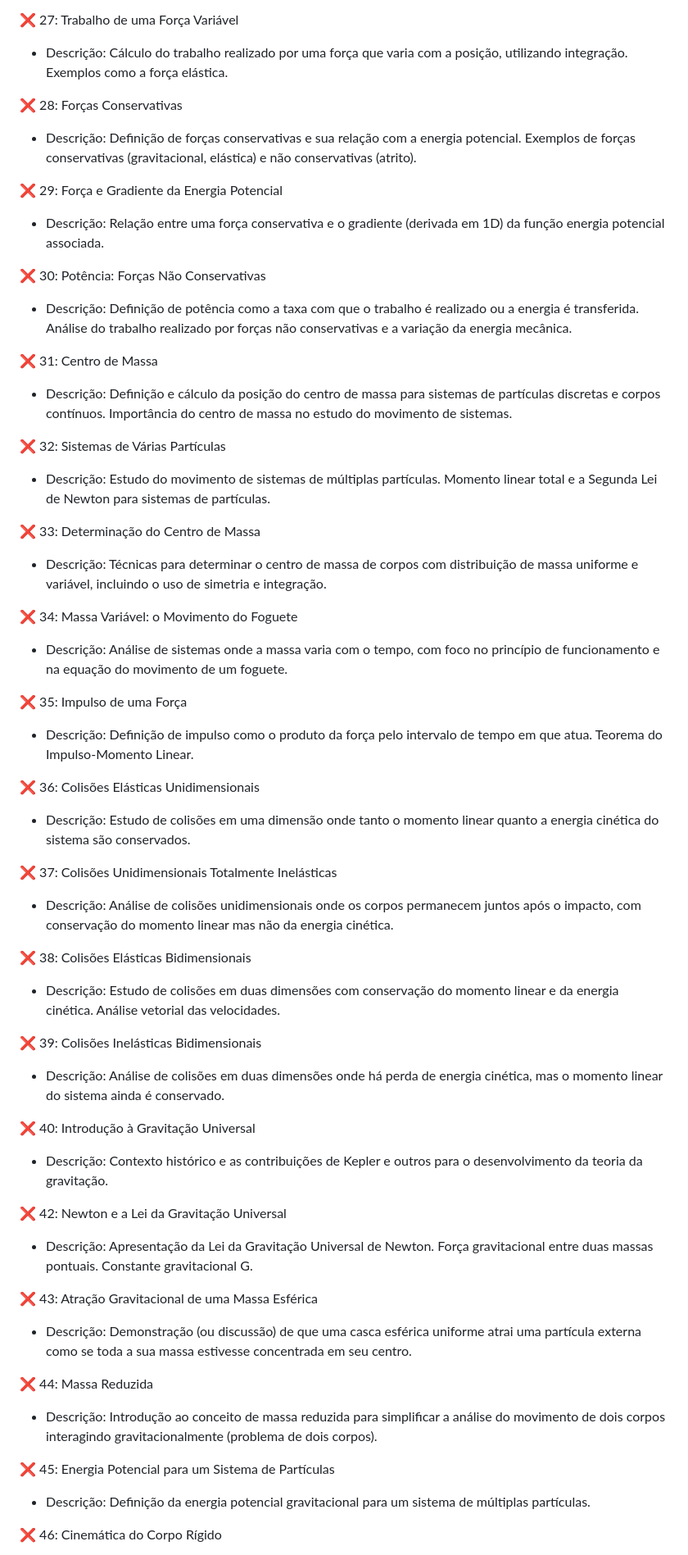
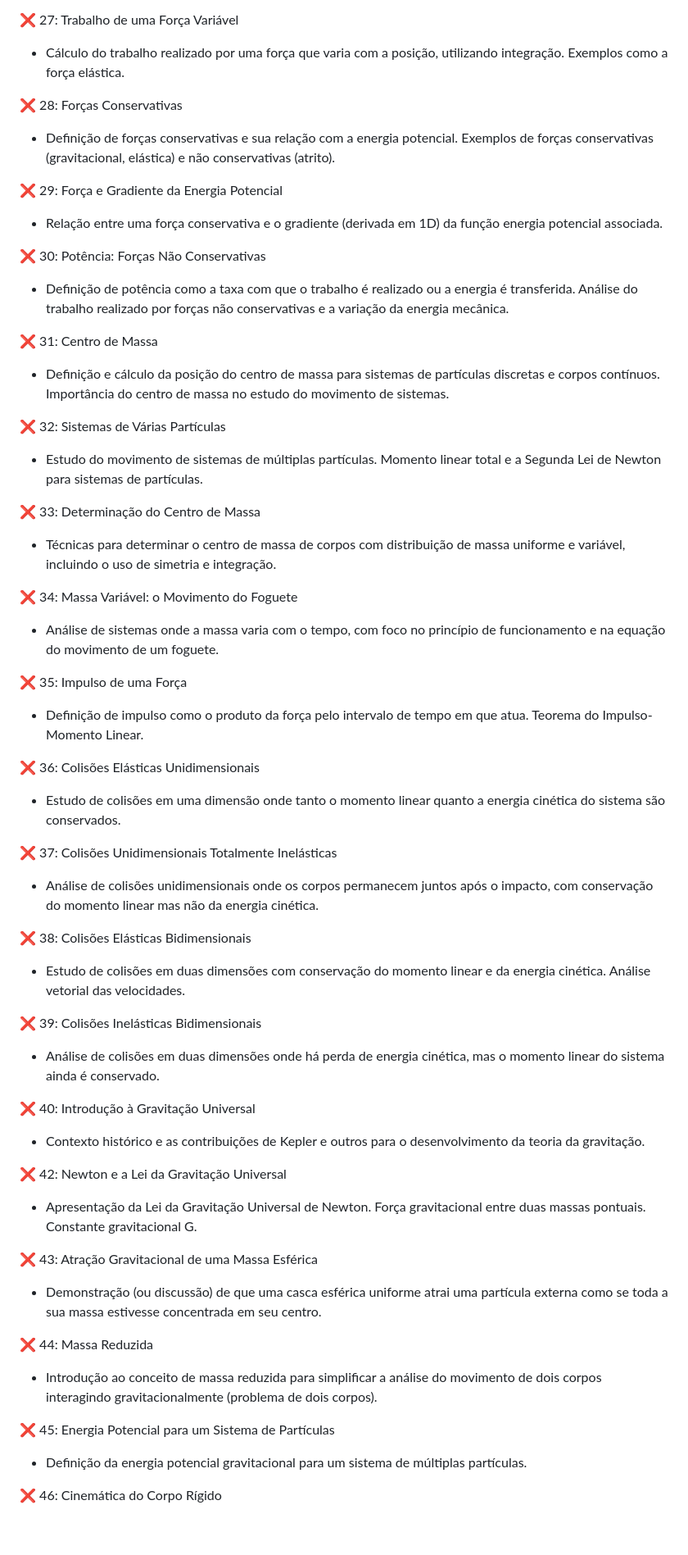
Before and after one commit to Geovannisz/COF, a Markdown page: AulasGravadas.md, the part around one of its changes. Shown at 82% size. Drawn GitHub-style; blank space fills up the shorter version.

```diff
--- a/AulasGravadas.md
+++ b/AulasGravadas.md
@@ -251,56 +251,56 @@ Este curso de Física I aborda os princípios fundamentais da mecânica clássic
 
 :x: 27: Trabalho de uma Força Variável
-   - Descrição: Cálculo do trabalho realizado por uma força que varia com a posição, utilizando integração. Exemplos como a força elástica.
+   - Cálculo do trabalho realizado por uma força que varia com a posição, utilizando integração. Exemplos como a força elástica.
 
 :x: 28: Forças Conservativas
-   - Descrição: Definição de forças conservativas e sua relação com a energia potencial. Exemplos de forças conservativas (gravitacional, elástica) e não conservativas (atrito).
+   - Definição de forças conservativas e sua relação com a energia potencial. Exemplos de forças conservativas (gravitacional, elástica) e não conservativas (atrito).
 
 :x: 29: Força e Gradiente da Energia Potencial
-   - Descrição: Relação entre uma força conservativa e o gradiente (derivada em 1D) da função energia potencial associada.
+   - Relação entre uma força conservativa e o gradiente (derivada em 1D) da função energia potencial associada.
 
 :x: 30: Potência: Forças Não Conservativas
-   - Descrição: Definição de potência como a taxa com que o trabalho é realizado ou a energia é transferida. Análise do trabalho realizado por forças não conservativas e a variação da energia mecânica.
+   - Definição de potência como a taxa com que o trabalho é realizado ou a energia é transferida. Análise do trabalho realizado por forças não conservativas e a variação da energia mecânica.
 
 :x: 31: Centro de Massa
-   - Descrição: Definição e cálculo da posição do centro de massa para sistemas de partículas discretas e corpos contínuos. Importância do centro de massa no estudo do movimento de sistemas.
+   - Definição e cálculo da posição do centro de massa para sistemas de partículas discretas e corpos contínuos. Importância do centro de massa no estudo do movimento de sistemas.
 
 :x: 32: Sistemas de Várias Partículas
-   - Descrição: Estudo do movimento de sistemas de múltiplas partículas. Momento linear total e a Segunda Lei de Newton para sistemas de partículas.
+   - Estudo do movimento de sistemas de múltiplas partículas. Momento linear total e a Segunda Lei de Newton para sistemas de partículas.
 
 :x: 33: Determinação do Centro de Massa
-   - Descrição: Técnicas para determinar o centro de massa de corpos com distribuição de massa uniforme e variável, incluindo o uso de simetria e integração.
+   - Técnicas para determinar o centro de massa de corpos com distribuição de massa uniforme e variável, incluindo o uso de simetria e integração.
 
 :x: 34: Massa Variável: o Movimento do Foguete
-   - Descrição: Análise de sistemas onde a massa varia com o tempo, com foco no princípio de funcionamento e na equação do movimento de um foguete.
+   - Análise de sistemas onde a massa varia com o tempo, com foco no princípio de funcionamento e na equação do movimento de um foguete.
 
 :x: 35: Impulso de uma Força
-   - Descrição: Definição de impulso como o produto da força pelo intervalo de tempo em que atua. Teorema do Impulso-Momento Linear.
+   - Definição de impulso como o produto da força pelo intervalo de tempo em que atua. Teorema do Impulso-Momento Linear.
 
 :x: 36: Colisões Elásticas Unidimensionais
-   - Descrição: Estudo de colisões em uma dimensão onde tanto o momento linear quanto a energia cinética do sistema são conservados.
+   - Estudo de colisões em uma dimensão onde tanto o momento linear quanto a energia cinética do sistema são conservados.
 
 :x: 37: Colisões Unidimensionais Totalmente Inelásticas
-   - Descrição: Análise de colisões unidimensionais onde os corpos permanecem juntos após o impacto, com conservação do momento linear mas não da energia cinética.
+   - Análise de colisões unidimensionais onde os corpos permanecem juntos após o impacto, com conservação do momento linear mas não da energia cinética.
 
 :x: 38: Colisões Elásticas Bidimensionais
-   - Descrição: Estudo de colisões em duas dimensões com conservação do momento linear e da energia cinética. Análise vetorial das velocidades.
+   - Estudo de colisões em duas dimensões com conservação do momento linear e da energia cinética. Análise vetorial das velocidades.
 
 :x: 39: Colisões Inelásticas Bidimensionais
-   - Descrição: Análise de colisões em duas dimensões onde há perda de energia cinética, mas o momento linear do sistema ainda é conservado.
+   - Análise de colisões em duas dimensões onde há perda de energia cinética, mas o momento linear do sistema ainda é conservado.
 
 :x: 40: Introdução à Gravitação Universal
-   - Descrição: Contexto histórico e as contribuições de Kepler e outros para o desenvolvimento da teoria da gravitação.
+   - Contexto histórico e as contribuições de Kepler e outros para o desenvolvimento da teoria da gravitação.
 
 :x: 42: Newton e a Lei da Gravitação Universal
-   - Descrição: Apresentação da Lei da Gravitação Universal de Newton. Força gravitacional entre duas massas pontuais. Constante gravitacional G.
+   - Apresentação da Lei da Gravitação Universal de Newton. Força gravitacional entre duas massas pontuais. Constante gravitacional G.
 
 :x: 43: Atração Gravitacional de uma Massa Esférica
-   - Descrição: Demonstração (ou discussão) de que uma casca esférica uniforme atrai uma partícula externa como se toda a sua massa estivesse concentrada em seu centro.
+   - Demonstração (ou discussão) de que uma casca esférica uniforme atrai uma partícula externa como se toda a sua massa estivesse concentrada em seu centro.
 
 :x: 44: Massa Reduzida
-   - Descrição: Introdução ao conceito de massa reduzida para simplificar a análise do movimento de dois corpos interagindo gravitacionalmente (problema de dois corpos).
+   - Introdução ao conceito de massa reduzida para simplificar a análise do movimento de dois corpos interagindo gravitacionalmente (problema de dois corpos).
 
 :x: 45: Energia Potencial para um Sistema de Partículas
-   - Descrição: Definição da energia potencial gravitacional para um sistema de múltiplas partículas.
+   - Definição da energia potencial gravitacional para um sistema de múltiplas partículas.
 
 :x: 46: Cinemática do Corpo Rígido
```
Also changed, not shown: other parts of AulasGravadas.md (+108 -108 lines).
